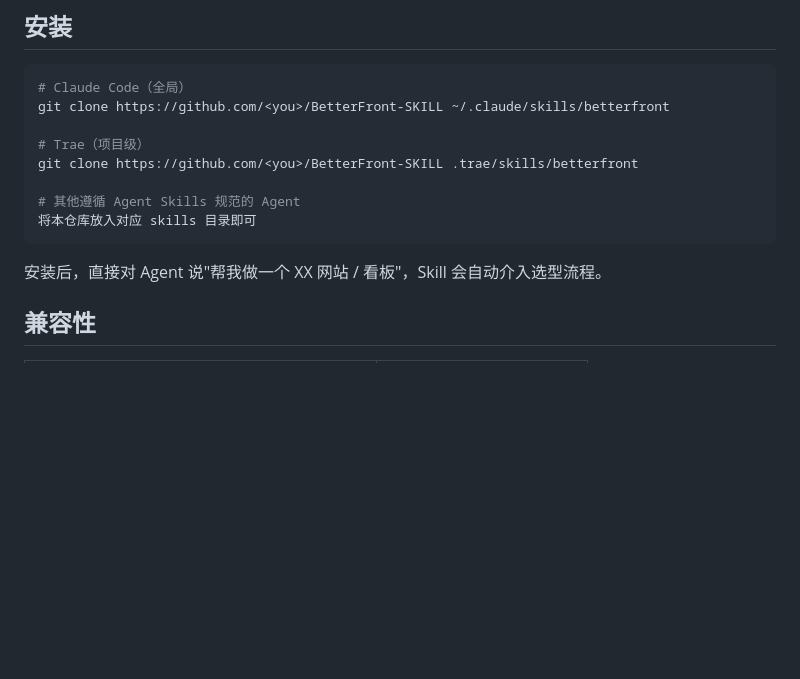
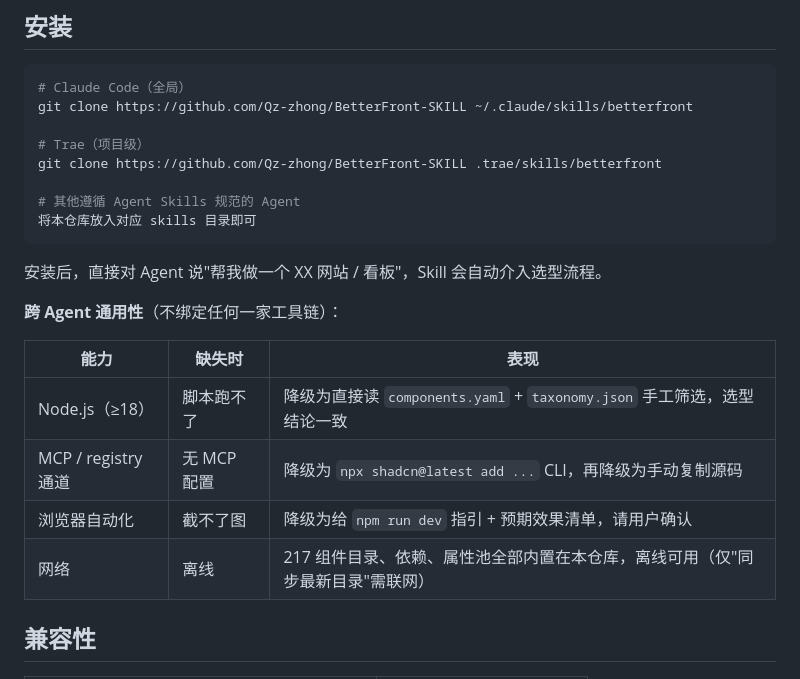
Before and after one commit to Qz-zhong/BetterFront-SKILL, a Markdown page: README.md, the part around the change. GitHub-like rendering; blank space fills up the shorter version.

````diff
--- a/README.md
+++ b/README.md
@@ -77,16 +77,25 @@ AI 写 React 动效页面有三大高频翻车点：
 
 ```bash
 # Claude Code（全局）
-git clone https://github.com/<you>/BetterFront-SKILL ~/.claude/skills/betterfront
+git clone https://github.com/Qz-zhong/BetterFront-SKILL ~/.claude/skills/betterfront
 
 # Trae（项目级）
-git clone https://github.com/<you>/BetterFront-SKILL .trae/skills/betterfront
+git clone https://github.com/Qz-zhong/BetterFront-SKILL .trae/skills/betterfront
 
 # 其他遵循 Agent Skills 规范的 Agent
 将本仓库放入对应 skills 目录即可
 ```
 
 安装后，直接对 Agent 说"帮我做一个 XX 网站 / 看板"，Skill 会自动介入选型流程。
+
+**跨 Agent 通用性**（不绑定任何一家工具链）：
+
+| 能力 | 缺失时 | 表现 |
+|---|---|---|
+| Node.js（≥18） | 脚本跑不了 | 降级为直接读 `components.yaml` + `taxonomy.json` 手工筛选，选型结论一致 |
+| MCP / registry 通道 | 无 MCP 配置 | 降级为 `npx shadcn@latest add ...` CLI，再降级为手动复制源码 |
+| 浏览器自动化 | 截不了图 | 降级为给 `npm run dev` 指引 + 预期效果清单，请用户确认 |
+| 网络 | 离线 | 217 组件目录、依赖、属性池全部内置在本仓库，离线可用（仅"同步最新目录"需联网） |
 
 ## 兼容性
 
````
Also changed, not shown: README.en.md (+11 -2 lines), SKILL.md (+16 -2 lines).
